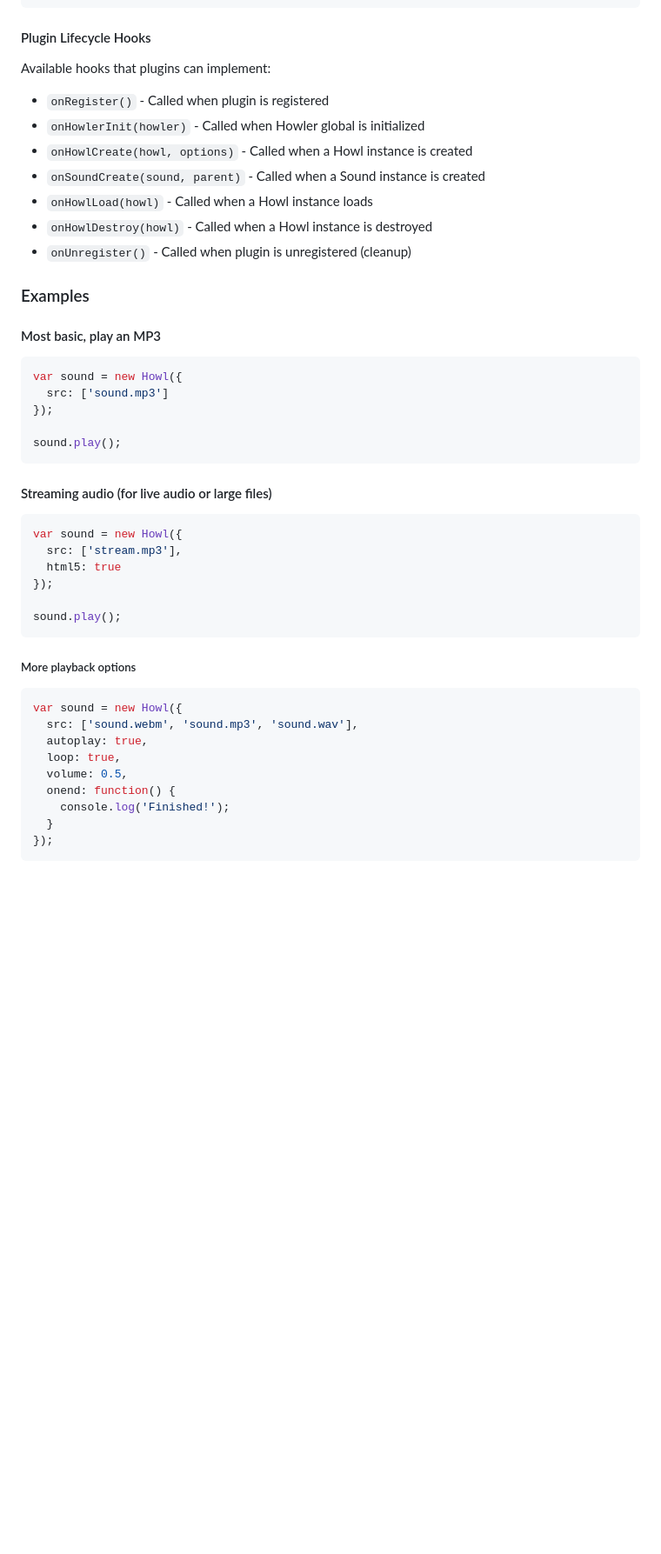
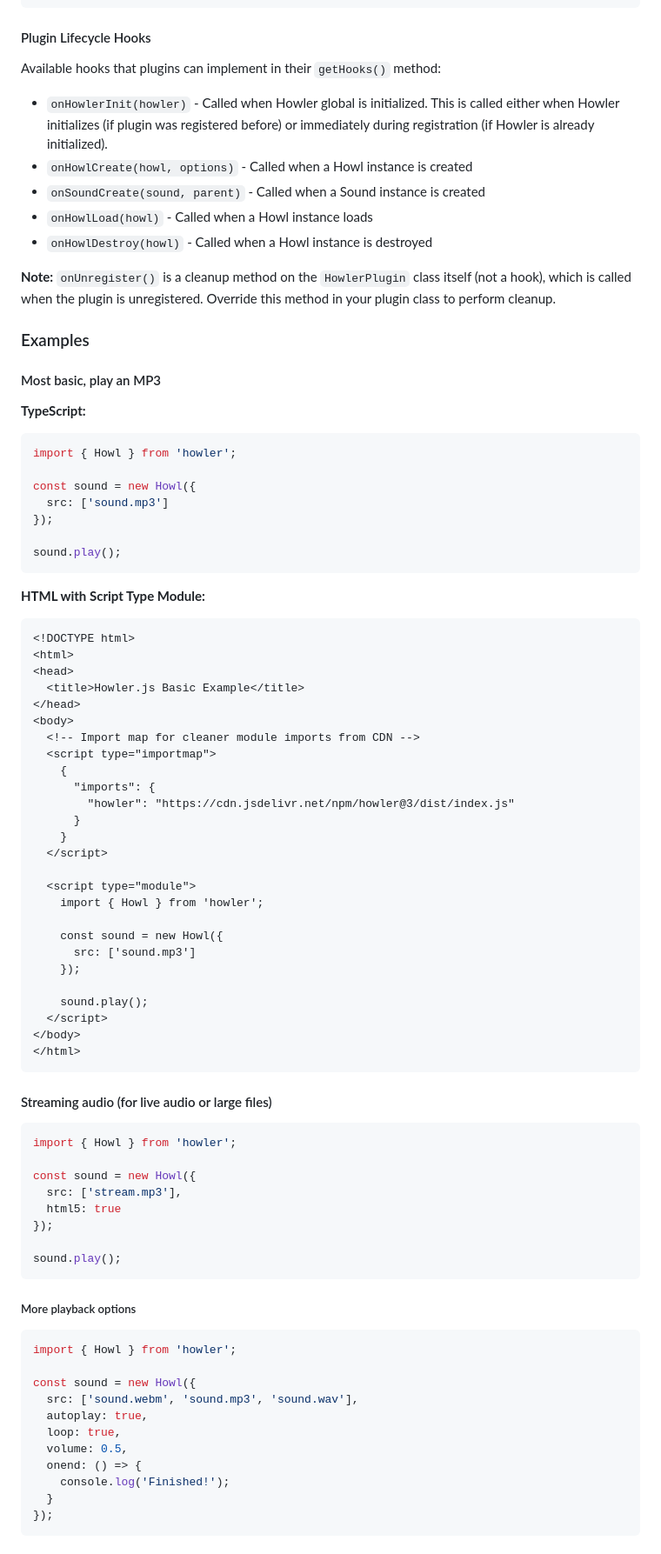
Before and after one commit to goldfire/howler.js, a Markdown page: README.md, the part around the change printed below. Shown: that part at 87% size. Drawn GitHub-style; blank space fills up the shorter version.

````diff
--- a/README.md
+++ b/README.md
@@ -241,32 +288,69 @@ sound.pannerAttr({
 
 #### Plugin Lifecycle Hooks
 
-Available hooks that plugins can implement:
+Available hooks that plugins can implement in their `getHooks()` method:
 
-* `onRegister()` - Called when plugin is registered
-* `onHowlerInit(howler)` - Called when Howler global is initialized
+* `onHowlerInit(howler)` - Called when Howler global is initialized. This is called either when Howler initializes (if plugin was registered before) or immediately during registration (if Howler is already initialized).
 * `onHowlCreate(howl, options)` - Called when a Howl instance is created
 * `onSoundCreate(sound, parent)` - Called when a Sound instance is created
 * `onHowlLoad(howl)` - Called when a Howl instance loads
 * `onHowlDestroy(howl)` - Called when a Howl instance is destroyed
-* `onUnregister()` - Called when plugin is unregistered (cleanup)
+
+**Note:** `onUnregister()` is a cleanup method on the `HowlerPlugin` class itself (not a hook), which is called when the plugin is unregistered. Override this method in your plugin class to perform cleanup.
 
 ### Examples
 
 #### Most basic, play an MP3
 
-```javascript
-var sound = new Howl({
+**TypeScript:**
+
+```typescript
+import { Howl } from 'howler';
+
+const sound = new Howl({
   src: ['sound.mp3']
 });
 
 sound.play();
 ```
 
+**HTML with Script Type Module:**
+
+```html
+<!DOCTYPE html>
+<html>
+<head>
+  <title>Howler.js Basic Example</title>
+</head>
+<body>
+  <!-- Import map for cleaner module imports from CDN -->
+  <script type="importmap">
+    {
+      "imports": {
+        "howler": "https://cdn.jsdelivr.net/npm/howler@3/dist/index.js"
+      }
+    }
+  </script>
+
+  <script type="module">
+    import { Howl } from 'howler';
+
+    const sound = new Howl({
+      src: ['sound.mp3']
+    });
+
+    sound.play();
+  </script>
+</body>
+</html>
+```
+
 #### Streaming audio (for live audio or large files)
 
-```javascript
-var sound = new Howl({
+```typescript
+import { Howl } from 'howler';
+
+const sound = new Howl({
   src: ['stream.mp3'],
   html5: true
 });
@@ -276,13 +360,15 @@ sound.play();
 
 ##### More playback options
 
-```javascript
-var sound = new Howl({
+```typescript
+import { Howl } from 'howler';
+
+const sound = new Howl({
   src: ['sound.webm', 'sound.mp3', 'sound.wav'],
   autoplay: true,
   loop: true,
   volume: 0.5,
-  onend: function() {
+  onend: () => {
     console.log('Finished!');
   }
 });
````
Also changed, not shown: other parts of README.md (+124 -52 lines), CHANGELOG.md (+148 -3 lines).
